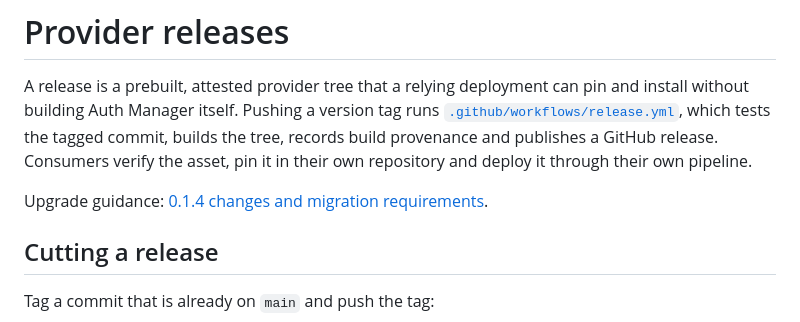
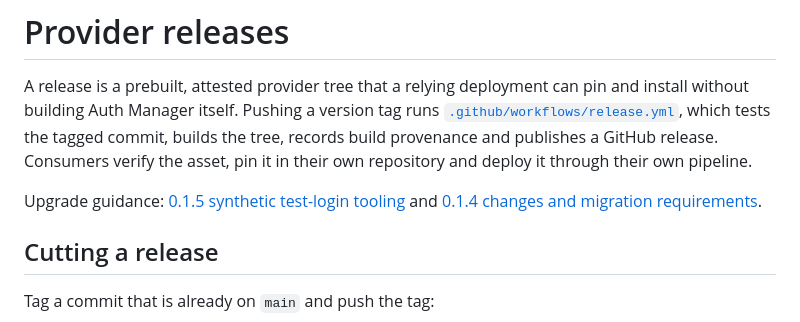
Before and after one commit to bherila/auth-manager, a Markdown page: docs/releases.md, the part around the change. Drawn GitHub-style.

```diff
--- a/docs/releases.md
+++ b/docs/releases.md
@@ -7,7 +7,8 @@ the tagged commit, builds the tree, records build provenance and publishes a
 GitHub release. Consumers verify the asset, pin it in their own repository and
 deploy it through their own pipeline.
 
-Upgrade guidance: [0.1.4 changes and migration requirements](releases/v0.1.4.md).
+Upgrade guidance: [0.1.5 synthetic test-login tooling](releases/v0.1.5.md) and
+[0.1.4 changes and migration requirements](releases/v0.1.4.md).
 
 ## Cutting a release
 
```
Also changed, not shown: README.md (+5 -0 lines), docs/releases/v0.1.5.md (added, +63 -0 lines).
